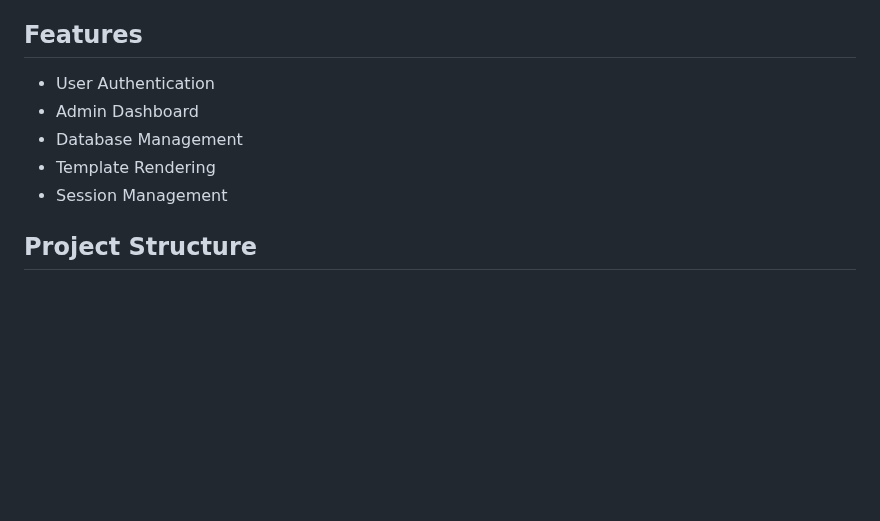
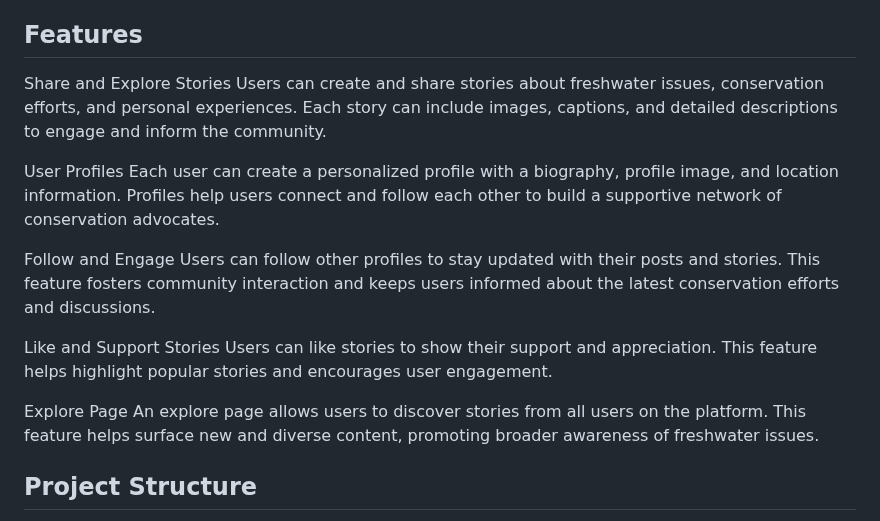
Before and after one commit to David3D-AndweM/Conservation_Zampulse, a Markdown page: README.md, the part around the change. Drawn GitHub-style; blank space fills up the shorter version.

```diff
--- a/README.md
+++ b/README.md
@@ -10,11 +10,20 @@ This documentation provides an overview of the project structure, setup instruct
 
 ## Features
 
-- User Authentication
-- Admin Dashboard
-- Database Management
-- Template Rendering
-- Session Management
+Share and Explore Stories
+Users can create and share stories about freshwater issues, conservation efforts, and personal experiences. Each story can include images, captions, and detailed descriptions to engage and inform the community.
+
+User Profiles
+Each user can create a personalized profile with a biography, profile image, and location information. Profiles help users connect and follow each other to build a supportive network of conservation advocates.
+
+Follow and Engage
+Users can follow other profiles to stay updated with their posts and stories. This feature fosters community interaction and keeps users informed about the latest conservation efforts and discussions.
+
+Like and Support Stories
+Users can like stories to show their support and appreciation. This feature helps highlight popular stories and encourages user engagement.
+
+Explore Page
+An explore page allows users to discover stories from all users on the platform. This feature helps surface new and diverse content, promoting broader awareness of freshwater issues.
 
 ## Project Structure
 
```
